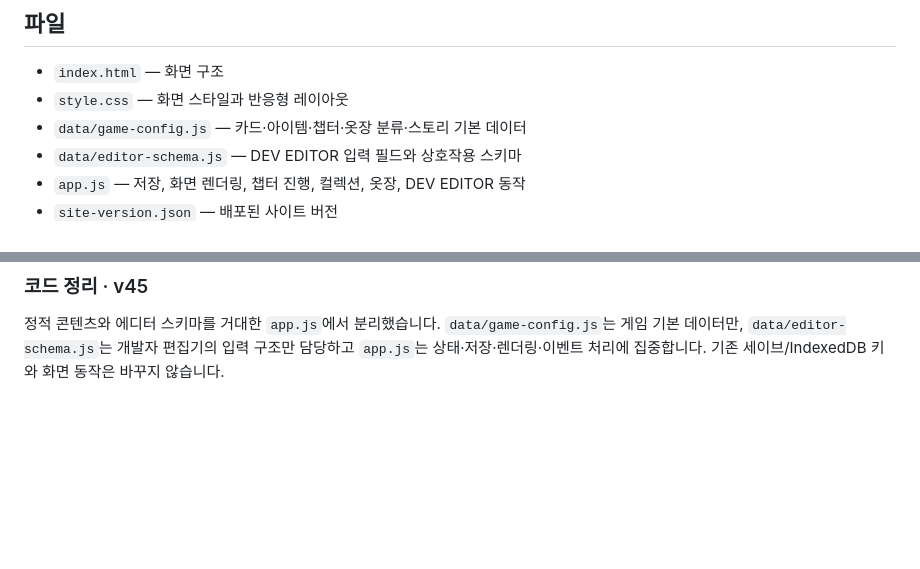
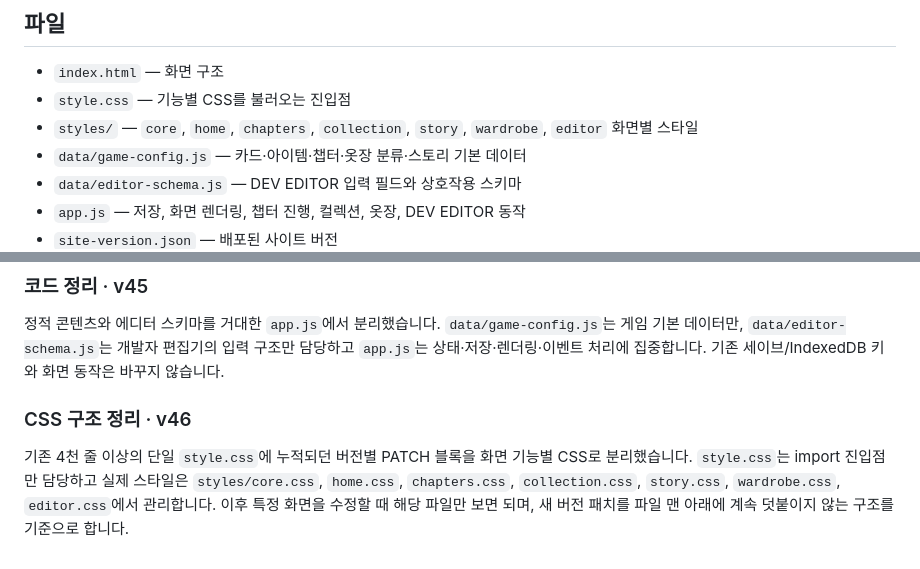
Before and after one commit to hiyena0502-dotcom/fanmade_pixely, a Markdown page: README.md, 2 parts joined by grey strips. Drawn GitHub-style; blank space fills up the shorter version.

Commit message:
Document modular CSS structure

```diff
--- a/README.md
+++ b/README.md
@@ -19,7 +19,8 @@
 ## 파일
 
 - `index.html` — 화면 구조
-- `style.css` — 화면 스타일과 반응형 레이아웃
+- `style.css` — 기능별 CSS를 불러오는 진입점
+- `styles/` — `core`, `home`, `chapters`, `collection`, `story`, `wardrobe`, `editor` 화면별 스타일
 - `data/game-config.js` — 카드·아이템·챕터·옷장 분류·스토리 기본 데이터
 - `data/editor-schema.js` — DEV EDITOR 입력 필드와 상호작용 스키마
 - `app.js` — 저장, 화면 렌더링, 챕터 진행, 컬렉션, 옷장, DEV EDITOR 동작
@@ -83,3 +84,8 @@
 ### 코드 정리 · v45
 
 정적 콘텐츠와 에디터 스키마를 거대한 `app.js`에서 분리했습니다. `data/game-config.js`는 게임 기본 데이터만, `data/editor-schema.js`는 개발자 편집기의 입력 구조만 담당하고 `app.js`는 상태·저장·렌더링·이벤트 처리에 집중합니다. 기존 세이브/IndexedDB 키와 화면 동작은 바꾸지 않습니다.
+
+
+### CSS 구조 정리 · v46
+
+기존 4천 줄 이상의 단일 `style.css`에 누적되던 버전별 PATCH 블록을 화면 기능별 CSS로 분리했습니다. `style.css`는 import 진입점만 담당하고 실제 스타일은 `styles/core.css`, `home.css`, `chapters.css`, `collection.css`, `story.css`, `wardrobe.css`, `editor.css`에서 관리합니다. 이후 특정 화면을 수정할 때 해당 파일만 보면 되며, 새 버전 패치를 파일 맨 아래에 계속 덧붙이지 않는 구조를 기준으로 합니다.
```
